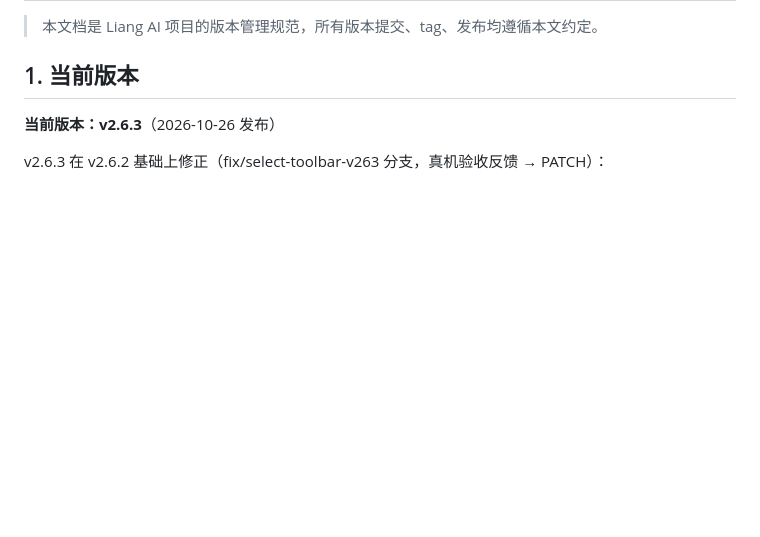
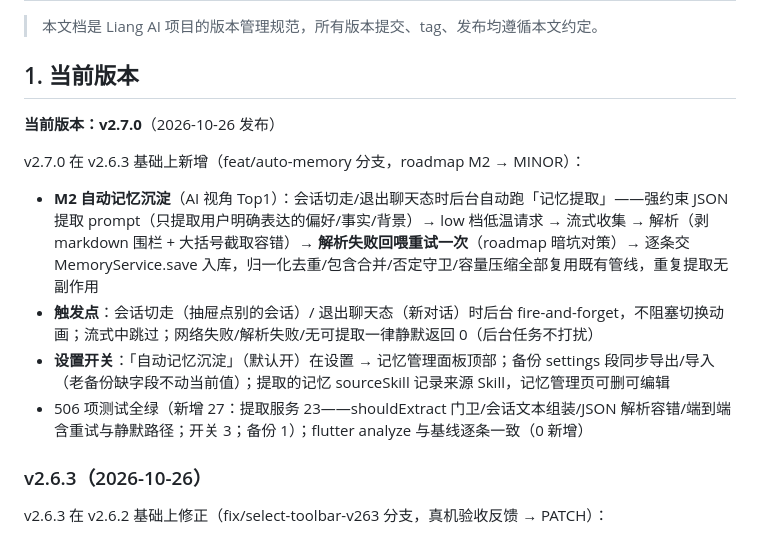
Before and after one commit to lvliang666666/liang-ai, a Markdown page: VERSIONING.md, the part around the change. Rendered like a GitHub page; blank space fills up the shorter version.

Commit message:
docs: VERSIONING.md 登记 v2.7.0（M2 自动记忆沉淀）

```diff
--- a/VERSIONING.md
+++ b/VERSIONING.md
@@ -8,7 +8,16 @@
 
 ## 1. 当前版本
 
-**当前版本：v2.6.3**（2026-10-26 发布）
+**当前版本：v2.7.0**（2026-10-26 发布）
+
+v2.7.0 在 v2.6.3 基础上新增（feat/auto-memory 分支，roadmap M2 → MINOR）：
+
+- **M2 自动记忆沉淀**（AI 视角 Top1）：会话切走/退出聊天态时后台自动跑「记忆提取」——强约束 JSON 提取 prompt（只提取用户明确表达的偏好/事实/背景）→ low 档低温请求 → 流式收集 → 解析（剥 markdown 围栏 + 大括号截取容错）→ **解析失败回喂重试一次**（roadmap 暗坑对策）→ 逐条交 MemoryService.save 入库，归一化去重/包含合并/否定守卫/容量压缩全部复用既有管线，重复提取无副作用
+- **触发点**：会话切走（抽屉点别的会话）/ 退出聊天态（新对话）时后台 fire-and-forget，不阻塞切换动画；流式中跳过；网络失败/解析失败/无可提取一律静默返回 0（后台任务不打扰）
+- **设置开关**：「自动记忆沉淀」（默认开）在设置 → 记忆管理面板顶部；备份 settings 段同步导出/导入（老备份缺字段不动当前值）；提取的记忆 sourceSkill 记录来源 Skill，记忆管理页可删可编辑
+- 506 项测试全绿（新增 27：提取服务 23——shouldExtract 门卫/会话文本组装/JSON 解析容错/端到端含重试与静默路径；开关 3；备份 1）；flutter analyze 与基线逐条一致（0 新增）
+
+### v2.6.3（2026-10-26）
 
 v2.6.3 在 v2.6.2 基础上修正（fix/select-toolbar-v263 分支，真机验收反馈 → PATCH）：
 
```
